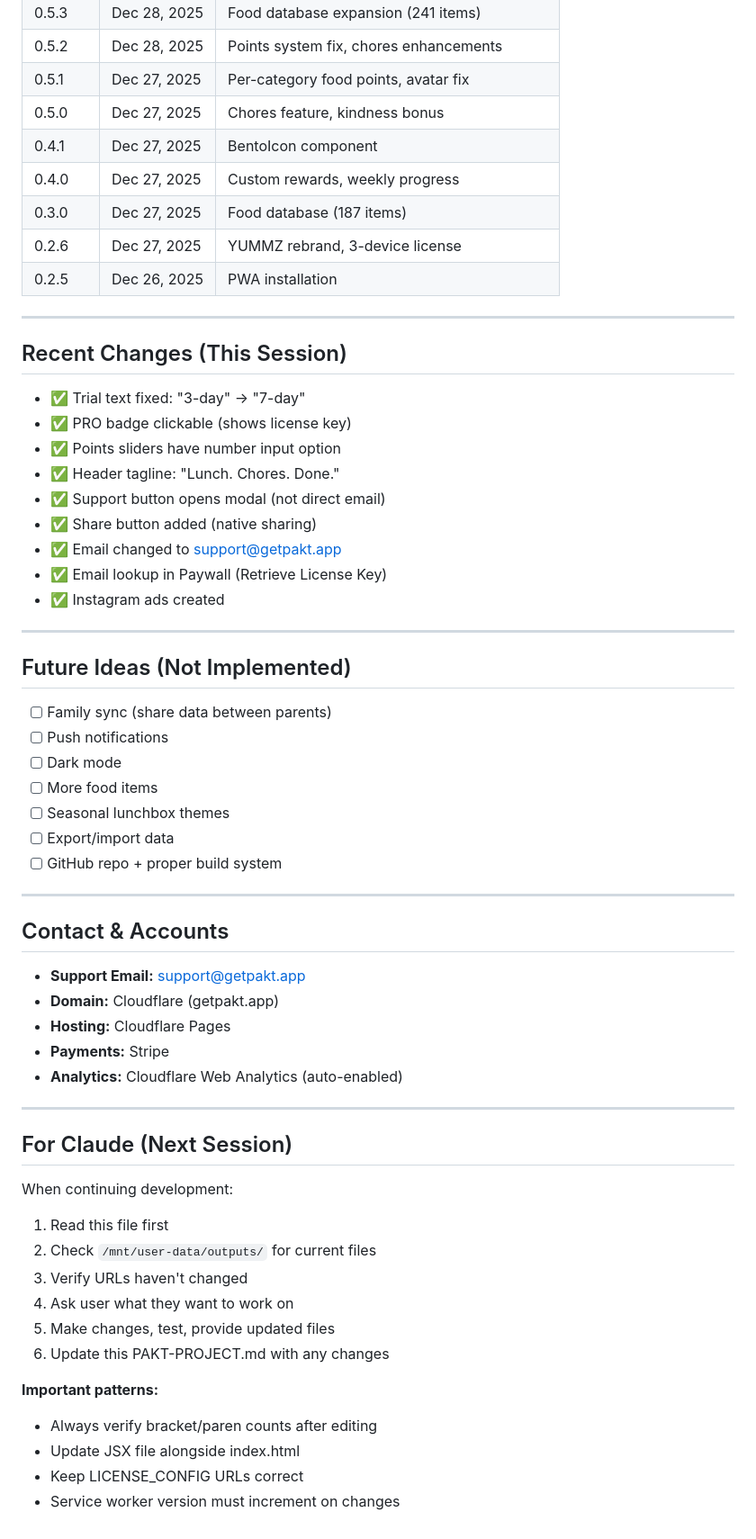
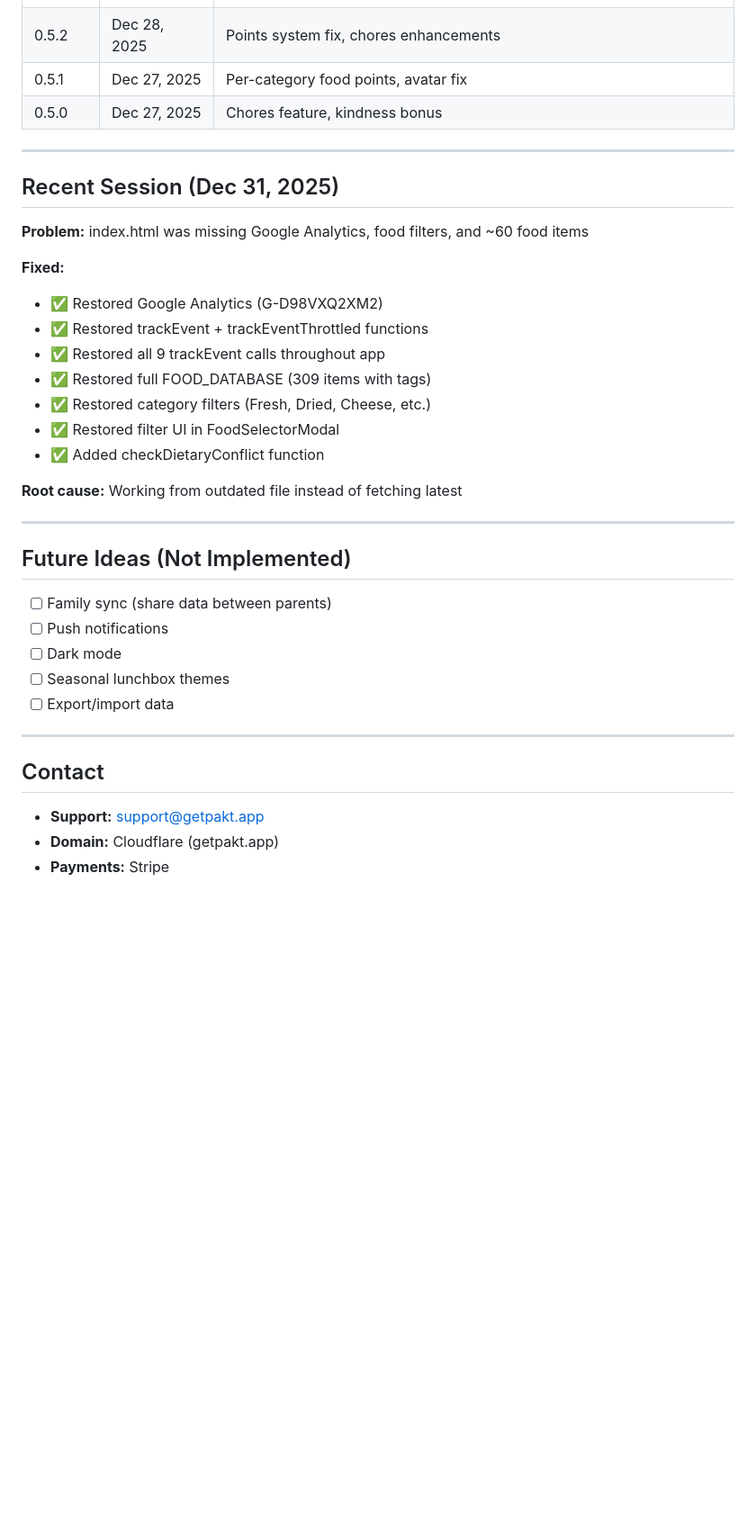
Before and after one commit to GiovanniOli001/pakt-app, a Markdown page: PAKT-PROJECT.md, the part around the change printed below. Shown: that part at 90% size. GitHub-like rendering; blank space fills up the shorter version.

```diff
--- a/PAKT-PROJECT.md
+++ b/PAKT-PROJECT.md
@@ -292,25 +219,23 @@ const CACHE_NAME = 'pakt-v7'; // Increment this
 | 0.5.2 | Dec 28, 2025 | Points system fix, chores enhancements |
 | 0.5.1 | Dec 27, 2025 | Per-category food points, avatar fix |
 | 0.5.0 | Dec 27, 2025 | Chores feature, kindness bonus |
-| 0.4.1 | Dec 27, 2025 | BentoIcon component |
-| 0.4.0 | Dec 27, 2025 | Custom rewards, weekly progress |
-| 0.3.0 | Dec 27, 2025 | Food database (187 items) |
-| 0.2.6 | Dec 27, 2025 | YUMMZ rebrand, 3-device license |
-| 0.2.5 | Dec 26, 2025 | PWA installation |
 
 ---
 
-## Recent Changes (This Session)
+## Recent Session (Dec 31, 2025)
 
-- ✅ Trial text fixed: "3-day" → "7-day"
-- ✅ PRO badge clickable (shows license key)
-- ✅ Points sliders have number input option
-- ✅ Header tagline: "Lunch. Chores. Done."
-- ✅ Support button opens modal (not direct email)
-- ✅ Share button added (native sharing)
-- ✅ Email changed to support@getpakt.app
-- ✅ Email lookup in Paywall (Retrieve License Key)
-- ✅ Instagram ads created
+**Problem:** index.html was missing Google Analytics, food filters, and ~60 food items
+
+**Fixed:**
+- ✅ Restored Google Analytics (G-D98VXQ2XM2)
+- ✅ Restored trackEvent + trackEventThrottled functions
+- ✅ Restored all 9 trackEvent calls throughout app
+- ✅ Restored full FOOD_DATABASE (309 items with tags)
+- ✅ Restored category filters (Fresh, Dried, Cheese, etc.)
+- ✅ Restored filter UI in FoodSelectorModal
+- ✅ Added checkDietaryConflict function
+
+**Root cause:** Working from outdated file instead of fetching latest
 
 ---
 
@@ -319,36 +244,13 @@ const CACHE_NAME = 'pakt-v7'; // Increment this
 - [ ] Family sync (share data between parents)
 - [ ] Push notifications
 - [ ] Dark mode
-- [ ] More food items
 - [ ] Seasonal lunchbox themes
 - [ ] Export/import data
-- [ ] GitHub repo + proper build system
 
 ---
 
-## Contact & Accounts
+## Contact
 
-- **Support Email:** support@getpakt.app
+- **Support:** support@getpakt.app
 - **Domain:** Cloudflare (getpakt.app)
-- **Hosting:** Cloudflare Pages
 - **Payments:** Stripe
-- **Analytics:** Cloudflare Web Analytics (auto-enabled)
-
----
-
-## For Claude (Next Session)
-
-When continuing development:
-
-1. Read this file first
-2. Check `/mnt/user-data/outputs/` for current files
-3. Verify URLs haven't changed
-4. Ask user what they want to work on
-5. Make changes, test, provide updated files
-6. Update this PAKT-PROJECT.md with any changes
-
-**Important patterns:**
-- Always verify bracket/paren counts after editing
-- Update JSX file alongside index.html
-- Keep LICENSE_CONFIG URLs correct
-- Service worker version must increment on changes
```
Also changed, not shown: other parts of PAKT-PROJECT.md (+114 -187 lines).
